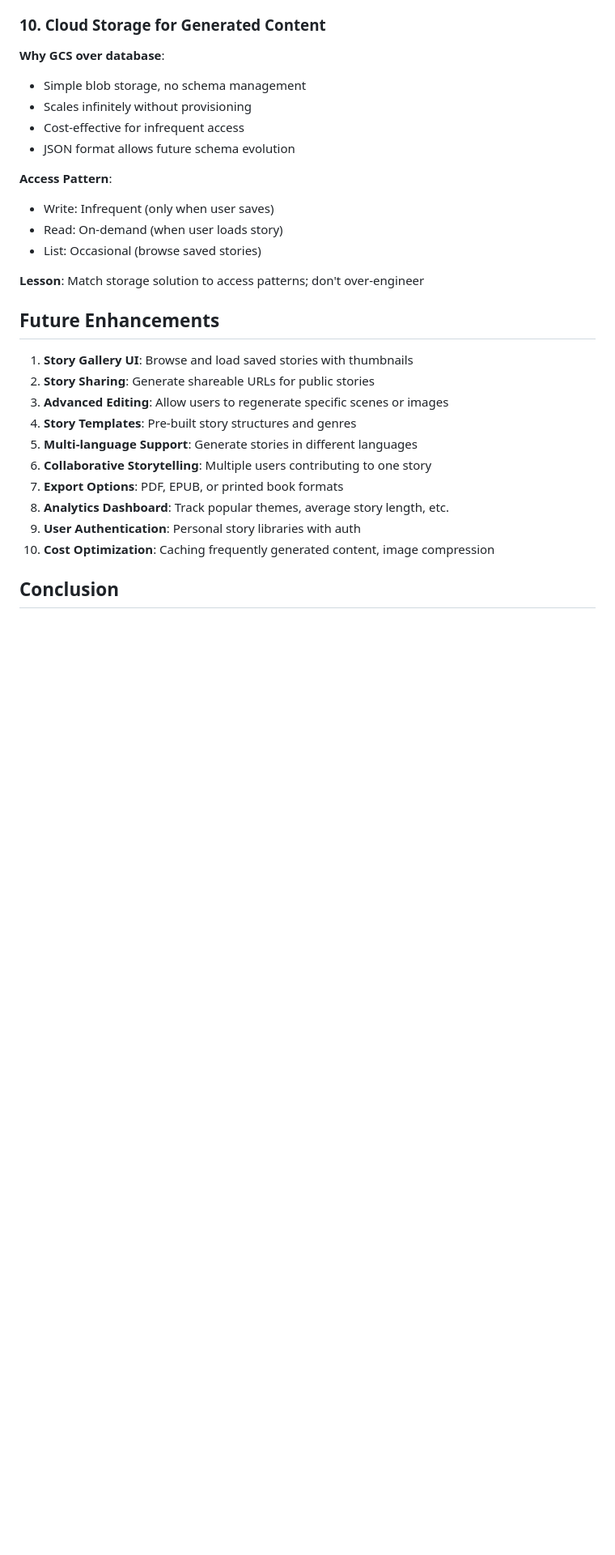
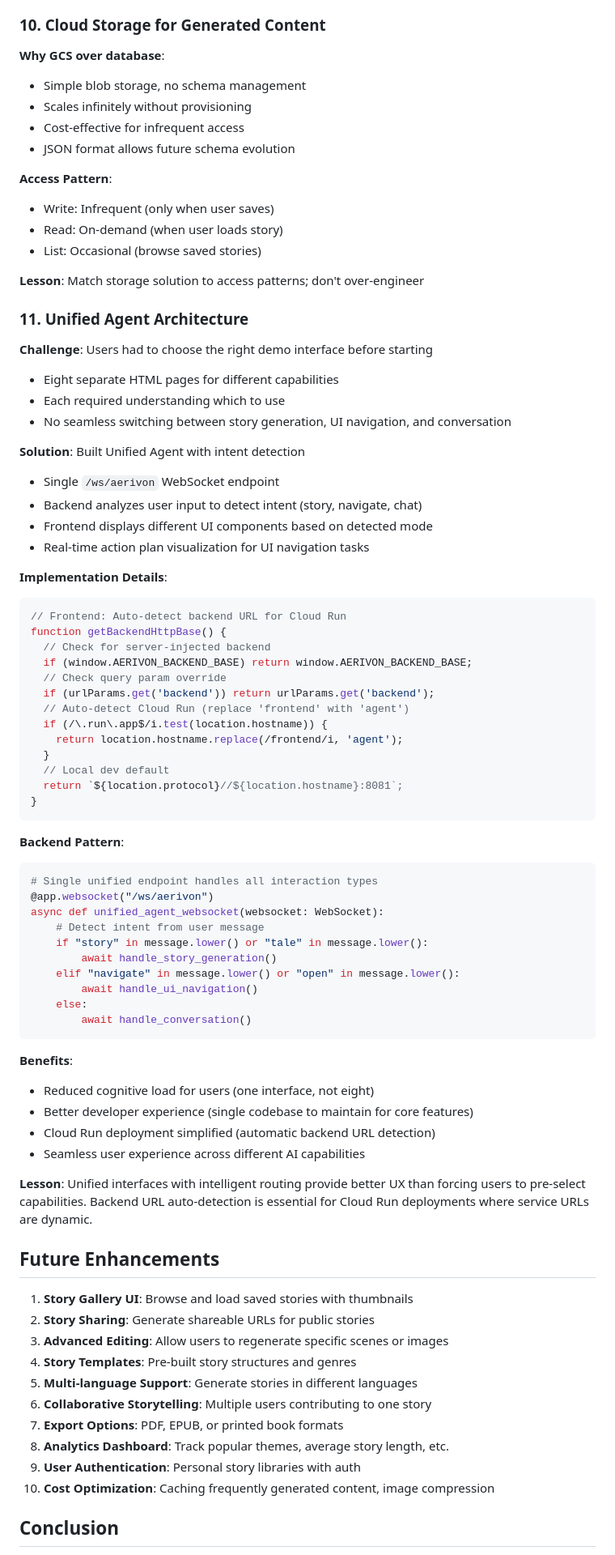
Before and after one commit to JedidiahBowlding/Aerivon-Live, a Markdown page: PROJECT_DESCRIPTION.md, the part around one of its changes. Shown at 81% size. Drawn GitHub-style; blank space fills up the shorter version.

````diff
--- a/PROJECT_DESCRIPTION.md
+++ b/PROJECT_DESCRIPTION.md
@@ -271,6 +286,57 @@ print(f"[STORY ERROR] {type(e).__name__}: {e}", file=sys.stderr)
 
 **Lesson**: Match storage solution to access patterns; don't over-engineer
 
+### 11. Unified Agent Architecture
+**Challenge**: Users had to choose the right demo interface before starting
+- Eight separate HTML pages for different capabilities
+- Each required understanding which to use
+- No seamless switching between story generation, UI navigation, and conversation
+
+**Solution**: Built Unified Agent with intent detection
+- Single `/ws/aerivon` WebSocket endpoint
+- Backend analyzes user input to detect intent (story, navigate, chat)
+- Frontend displays different UI components based on detected mode
+- Real-time action plan visualization for UI navigation tasks
+
+**Implementation Details**:
+```javascript
+// Frontend: Auto-detect backend URL for Cloud Run
+function getBackendHttpBase() {
+  // Check for server-injected backend
+  if (window.AERIVON_BACKEND_BASE) return window.AERIVON_BACKEND_BASE;
+  // Check query param override
+  if (urlParams.get('backend')) return urlParams.get('backend');
+  // Auto-detect Cloud Run (replace 'frontend' with 'agent')
+  if (/\.run\.app$/i.test(location.hostname)) {
+    return location.hostname.replace(/frontend/i, 'agent');
+  }
+  // Local dev default
+  return `${location.protocol}//${location.hostname}:8081`;
+}
+```
+
+**Backend Pattern**:
+```python
+# Single unified endpoint handles all interaction types
+@app.websocket("/ws/aerivon")
+async def unified_agent_websocket(websocket: WebSocket):
+    # Detect intent from user message
+    if "story" in message.lower() or "tale" in message.lower():
+        await handle_story_generation()
+    elif "navigate" in message.lower() or "open" in message.lower():
+        await handle_ui_navigation()
+    else:
+        await handle_conversation()
+```
+
+**Benefits**:
+- Reduced cognitive load for users (one interface, not eight)
+- Better developer experience (single codebase to maintain for core features)
+- Cloud Run deployment simplified (automatic backend URL detection)
+- Seamless user experience across different AI capabilities
+
+**Lesson**: Unified interfaces with intelligent routing provide better UX than forcing users to pre-select capabilities. Backend URL auto-detection is essential for Cloud Run deployments where service URLs are dynamic.
+
 ## Future Enhancements
 
 1. **Story Gallery UI**: Browse and load saved stories with thumbnails
````
Also changed, not shown: other parts of PROJECT_DESCRIPTION.md (+20 -3 lines), README.md (+13 -0 lines).
